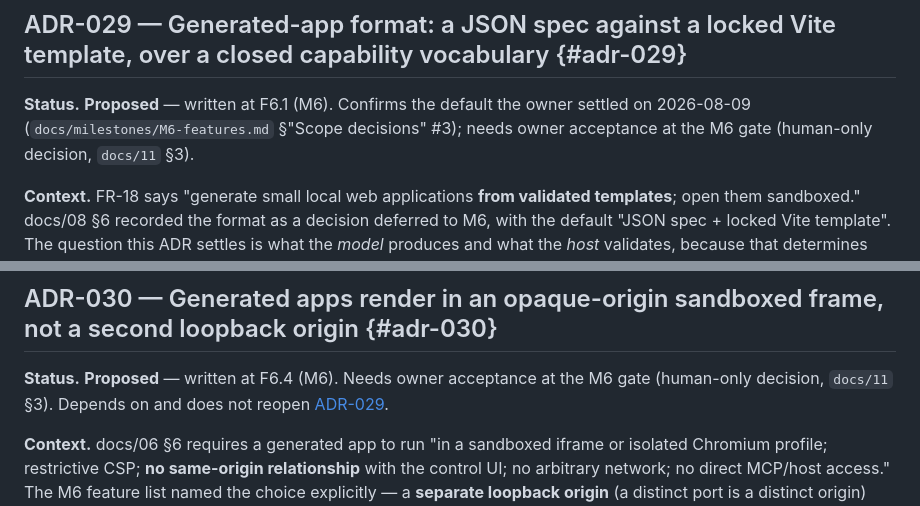
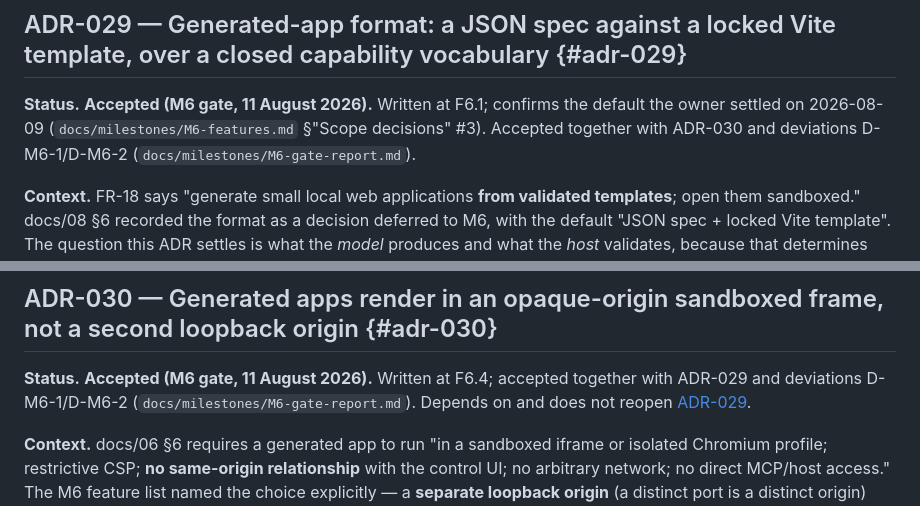
Before and after one commit to BenjaminAronsson/Smart-assistant, a Markdown page: docs/adr/README.md, 2 parts joined by grey strips. GitHub-like rendering.

```diff
--- a/docs/adr/README.md
+++ b/docs/adr/README.md
@@ -683,9 +683,10 @@ already uses, no new trait required.
 
 ## ADR-029 — Generated-app format: a JSON spec against a locked Vite template, over a closed capability vocabulary {#adr-029}
 
-**Status.** **Proposed** — written at F6.1 (M6). Confirms the default the owner settled on
-2026-08-09 (`docs/milestones/M6-features.md` §"Scope decisions" #3); needs owner acceptance
-at the M6 gate (human-only decision, `docs/11` §3).
+**Status.** **Accepted (M6 gate, 11 August 2026).** Written at F6.1; confirms the default
+the owner settled on 2026-08-09 (`docs/milestones/M6-features.md` §"Scope decisions" #3).
+Accepted together with ADR-030 and deviations D-M6-1/D-M6-2
+(`docs/milestones/M6-gate-report.md`).
 
 **Context.** FR-18 says "generate small local web applications **from validated
 templates**; open them sandboxed." docs/08 §6 recorded the format as a decision deferred to
@@ -757,8 +758,9 @@ not the model — defines.
 
 ## ADR-030 — Generated apps render in an opaque-origin sandboxed frame, not a second loopback origin {#adr-030}
 
-**Status.** **Proposed** — written at F6.4 (M6). Needs owner acceptance at the M6 gate
-(human-only decision, `docs/11` §3). Depends on and does not reopen [ADR-029](#adr-029).
+**Status.** **Accepted (M6 gate, 11 August 2026).** Written at F6.4; accepted together with
+ADR-029 and deviations D-M6-1/D-M6-2 (`docs/milestones/M6-gate-report.md`). Depends on and
+does not reopen [ADR-029](#adr-029).
 
 **Context.** docs/06 §6 requires a generated app to run "in a sandboxed iframe or isolated
 Chromium profile; restrictive CSP; **no same-origin relationship** with the control UI; no
```
Also changed, not shown: docs/08-roadmap.md (+1 -1 lines), docs/milestones/M6-gate-report.md (+58 -32 lines).
